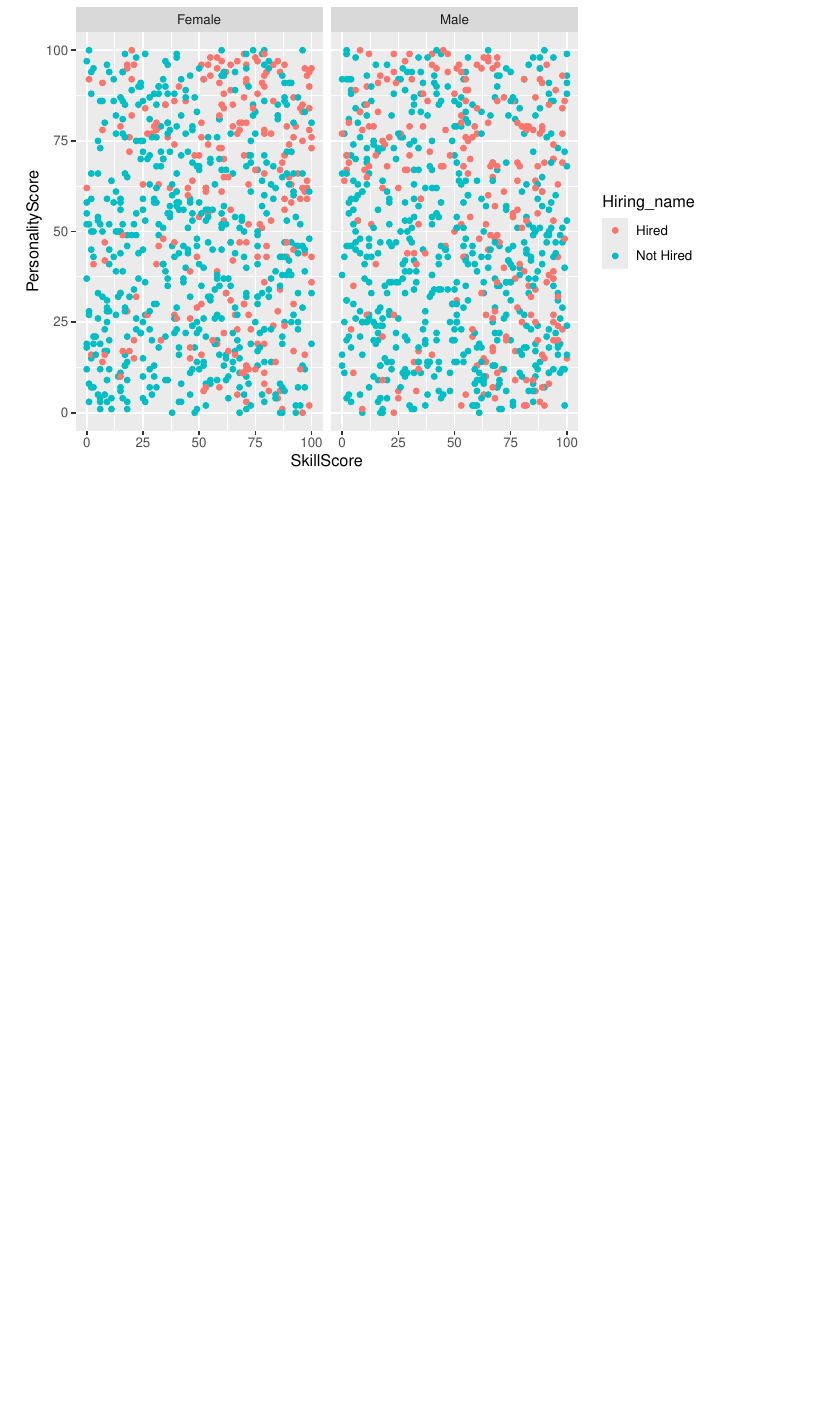
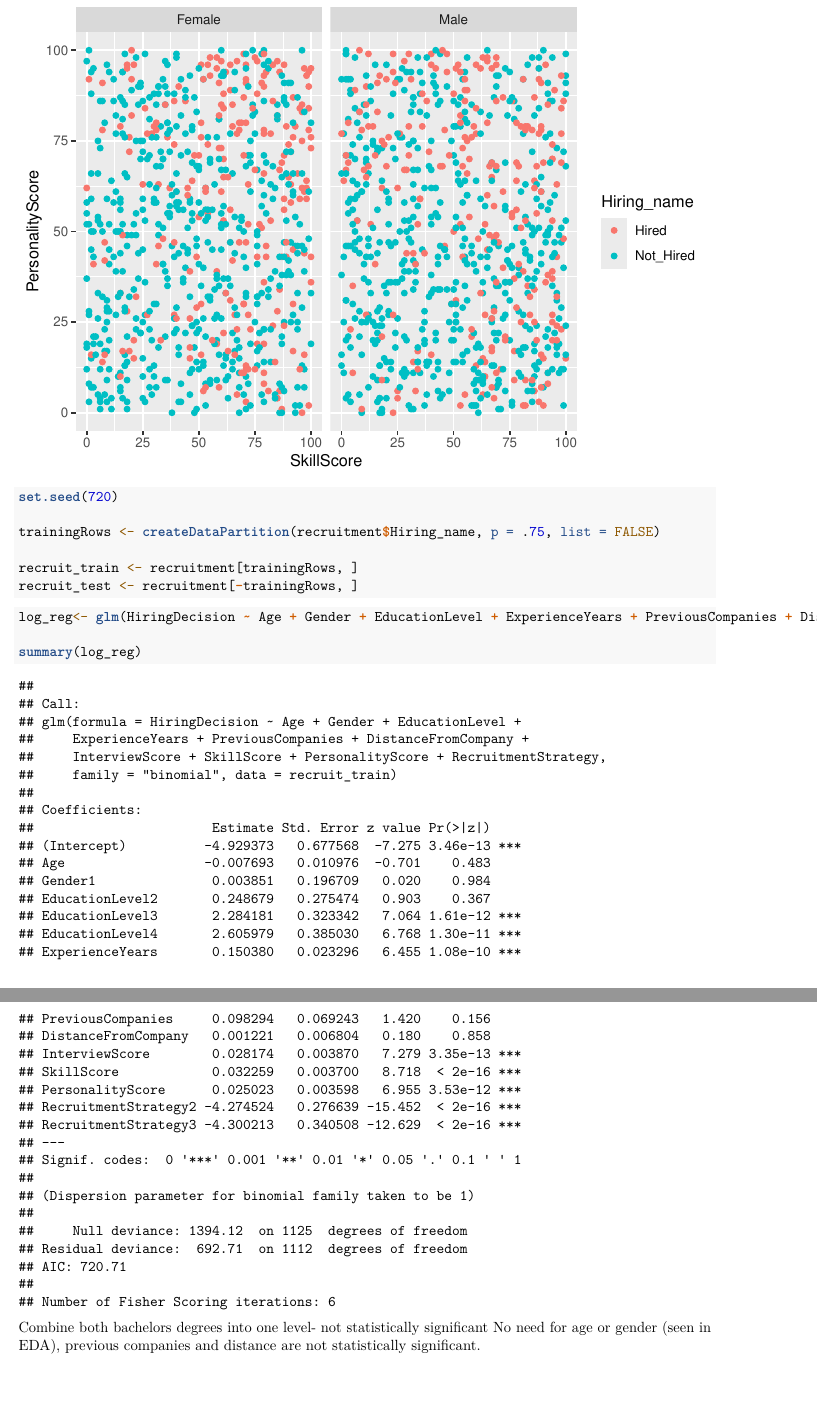
Before and after one commit to mchang674/502_project, an R Markdown document (502_project_eda.Rmd): part of page 20 of 20 before the commit and two parts of pages 20 and 21 of 21 after it, the two joined at a grey line, cut so that both start at the same text, the shorter picture padded with empty space. Rendered offline with R 4.5, knitr and Pandoc, then LaTeX, with nearby package versions.

Commit message:
Edited variable called in one plot
Very basic and initial model, ideas for future modeling ideas.

````diff
--- a/502_project_eda.Rmd
+++ b/502_project_eda.Rmd
@@ -18,6 +18,7 @@ library(rpart.plot)
 library(C50)
 library(Metrics)
 library(e1071)
+library(glmnet)
 ```
 
 Reading in data
@@ -31,7 +32,7 @@ recruitment<- recruitment %>%
          RecruitmentStrategy = as.factor(RecruitmentStrategy),
          HiringDecision = as.factor(HiringDecision),
          Gender_name = as.factor(ifelse(Gender == 0, "Male", "Female")),
-         Hiring_name = as.factor(ifelse(HiringDecision == 0, "Not Hired", "Hired")),
+         Hiring_name = as.factor(ifelse(HiringDecision == 0, "Not_Hired", "Hired")),
          Recruitment_name = fct_collapse(RecruitmentStrategy,
                                         Aggressive = 1,
                                         Moderate = 2,
@@ -103,7 +104,7 @@ ggplot(data = recruitment) +
 ```{r}
 hiring_point<- function(x, y){
   ggplot(data = recruitment) +
-    geom_point(aes(x = .data[[x]], y = .data[[y]], color = HiringDecision))
+    geom_point(aes(x = .data[[x]], y = .data[[y]], color = Hiring_name))
 }
 
 hiring_point("SkillScore", "PersonalityScore")
@@ -120,3 +121,21 @@ ggplot(data = recruitment) +
   geom_point(aes(x = SkillScore, y = PersonalityScore, color = Hiring_name)) +
   facet_grid(~Gender_name)
 ```
+
+```{r}
+set.seed(720)
+
+trainingRows <- createDataPartition(recruitment$Hiring_name, p = .75, list = FALSE)
+
+recruit_train <- recruitment[trainingRows, ]
+recruit_test <- recruitment[-trainingRows, ]
+```
+
+```{r}
+log_reg<- glm(HiringDecision ~ Age + Gender + EducationLevel + ExperienceYears + PreviousCompanies + DistanceFromCompany + InterviewScore + SkillScore + PersonalityScore + RecruitmentStrategy, data = recruit_train, family = "binomial")
+
+summary(log_reg)
+```
+
+Combine both bachelors degrees into one level- not statistically significant
+No need for age or gender (seen in EDA), previous companies and distance are not statistically significant.
````
